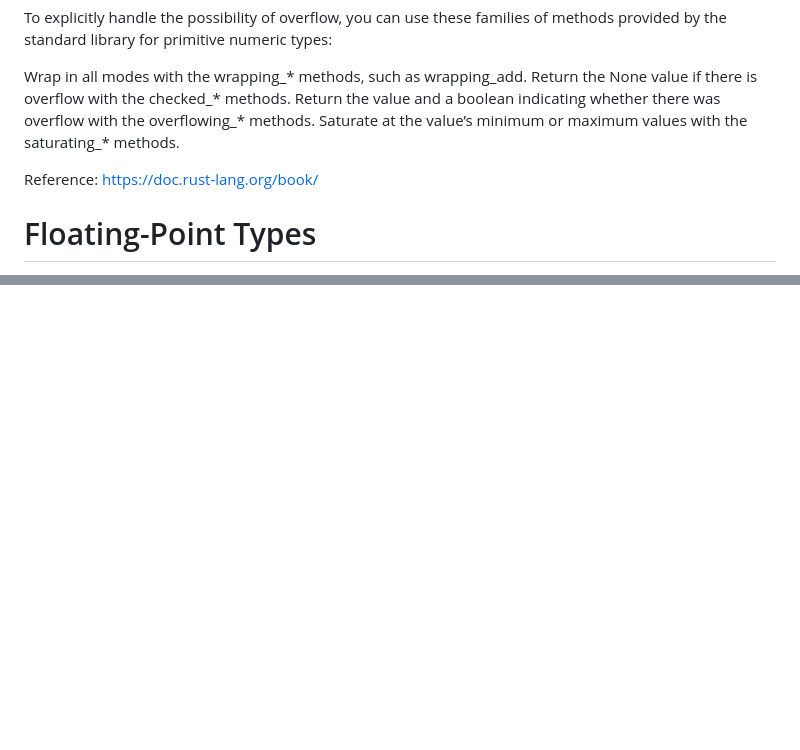
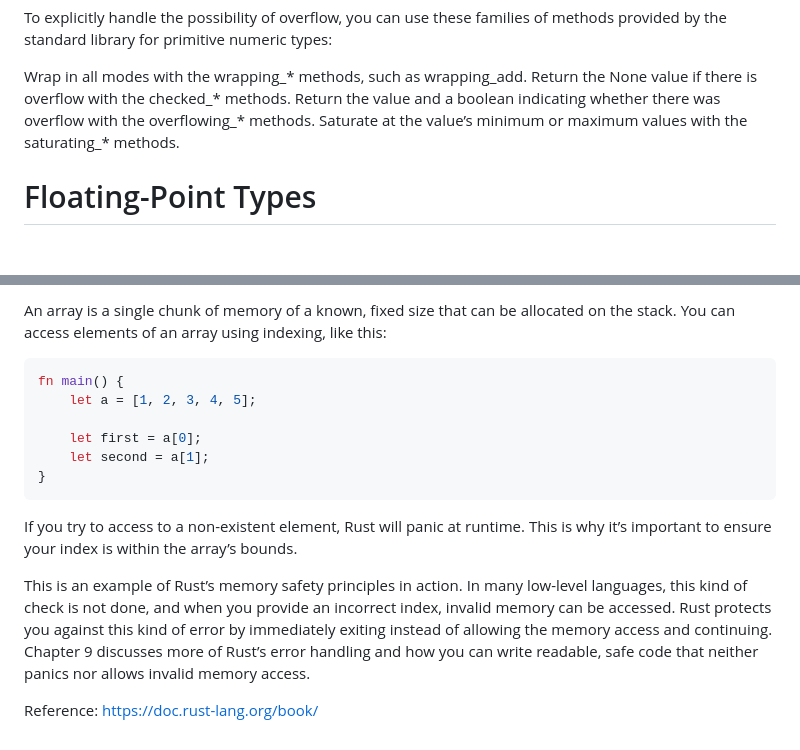
Before and after one commit to DevKhalyd/public-projects-multirepo, a Markdown page: rust/docs/PROGRAMMING_CONCEPTS.md, 2 parts joined by grey strips. GitHub-like rendering; blank space fills up the shorter version.

````diff
--- a/rust/docs/PROGRAMMING_CONCEPTS.md
+++ b/rust/docs/PROGRAMMING_CONCEPTS.md
@@ -124,8 +124,6 @@ Return the None value if there is overflow with the checked_* methods.
 Return the value and a boolean indicating whether there was overflow with the overflowing_* methods.
 Saturate at the value’s minimum or maximum values with the saturating_* methods.
 
-Reference: https://doc.rust-lang.org/book/
-
 # Floating-Point Types
 
 Rust also has two primitive types for floating-point numbers, which are numbers with decimal points. Rust’s floating-point types are f32 and f64, which are 32 bits and 64 bits in size, respectively. The default type is f64 because on modern CPUs it’s roughly the same speed as f32 but is capable of more precision.
@@ -199,0 +268,16 @@ Note that we specify char literals with single quotes, as opposed to string lite
+An array is a single chunk of memory of a known, fixed size that can be allocated on the stack. You can access elements of an array using indexing, like this:
+
+```rust
+fn main() {
+    let a = [1, 2, 3, 4, 5];
+
+    let first = a[0];
+    let second = a[1];
+}
+```
+
+If you try to access to a non-existent element, Rust will panic at runtime. This is why it’s important to ensure your index is within the array’s bounds.
+
+This is an example of Rust’s memory safety principles in action. In many low-level languages, this kind of check is not done, and when you provide an incorrect index, invalid memory can be accessed. Rust protects you against this kind of error by immediately exiting instead of allowing the memory access and continuing. Chapter 9 discusses more of Rust’s error handling and how you can write readable, safe code that neither panics nor allows invalid memory access.
+
+Reference: https://doc.rust-lang.org/book/
````
Also changed, not shown: other parts of rust/docs/PROGRAMMING_CONCEPTS.md (+70 -0 lines), rust/docs/FUNCTIONS.md (added, +1 -0 lines).
